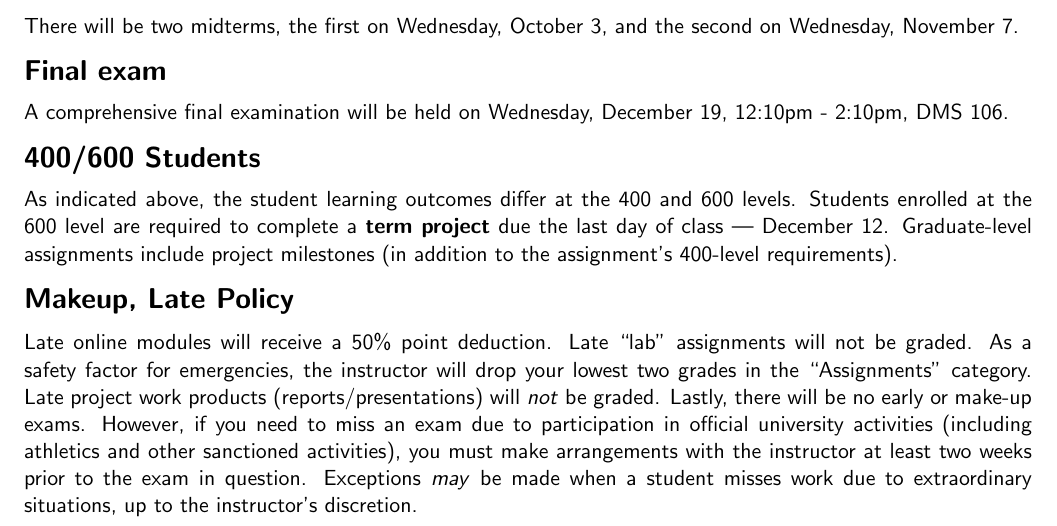
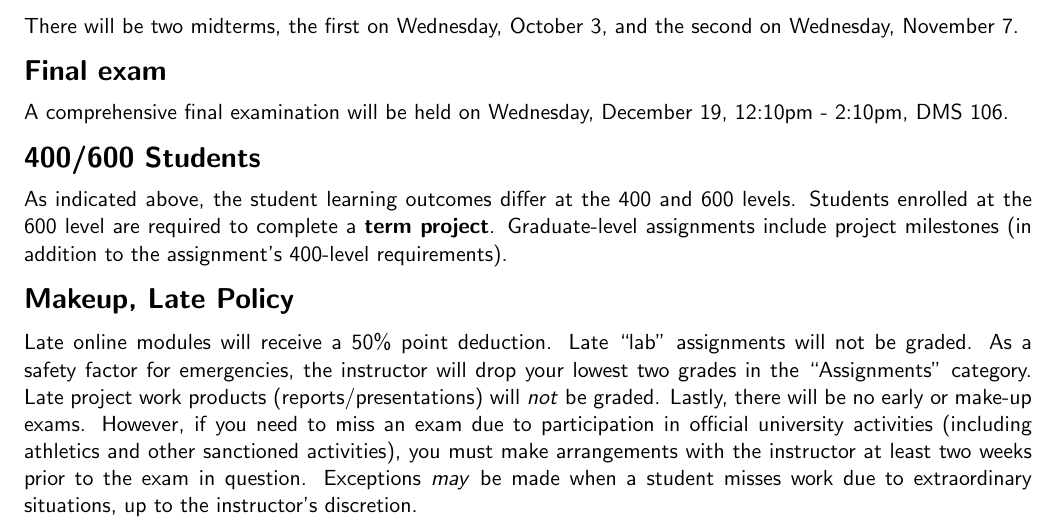
Before and after one commit to grizant/STAT445, a LaTeX document (syllabus/tex/STAT445-645-Intro-to-Stats-Computing-syllabus.tex): part of page 2 of 4, cut so that both start at the same text. Compiled offline with pdfLaTeX.

Commit message:
Change project due date

```diff
--- a/syllabus/tex/STAT445-645-Intro-to-Stats-Computing-syllabus.tex
+++ b/syllabus/tex/STAT445-645-Intro-to-Stats-Computing-syllabus.tex
@@ -122,7 +122,7 @@ There will be two midterms, the first on Wednesday, October 3, and the second on
 A comprehensive final examination will be held on Wednesday, December 19, 12:10pm - 2:10pm, DMS 106.
 
 \section*{400/600 Students}
-As indicated above, the student learning outcomes differ at the 400 and 600 levels. Students enrolled at the 600 level are required to complete a \textbf{term project} due the last day of class --- December 12. Graduate-level assignments include project milestones (in addition to the assignment's 400-level requirements).
+As indicated above, the student learning outcomes differ at the 400 and 600 levels. Students enrolled at the 600 level are required to complete a \textbf{term project}. Graduate-level assignments include project milestones (in addition to the assignment's 400-level requirements).
 
 \section*{Makeup, Late Policy}
 Late online modules will receive a 50\% point deduction. Late ``lab'' assignments will not be graded. As a safety factor for emergencies, the instructor will drop your lowest two grades in the ``Assignments'' category. Late project work products (reports/presentations) will \textit{not} be graded. Lastly, there will be no early or make-up exams. However, if you need to miss an exam due to participation in official university activities (including athletics and other sanctioned activities), you must make arrangements with the instructor at least two weeks prior to the exam in question. Exceptions \textit{may} be made when a student misses work due to extraordinary situations, up to the instructor's discretion.
```
Also changed, not shown: syllabus/tex/STAT445-645-Intro-to-Stats-Computing-syllabus.pdf.
